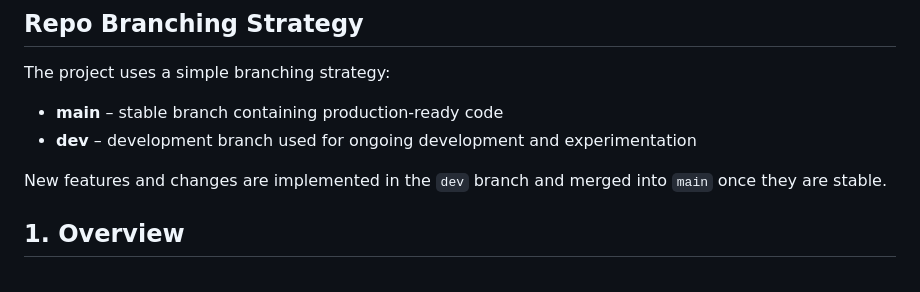
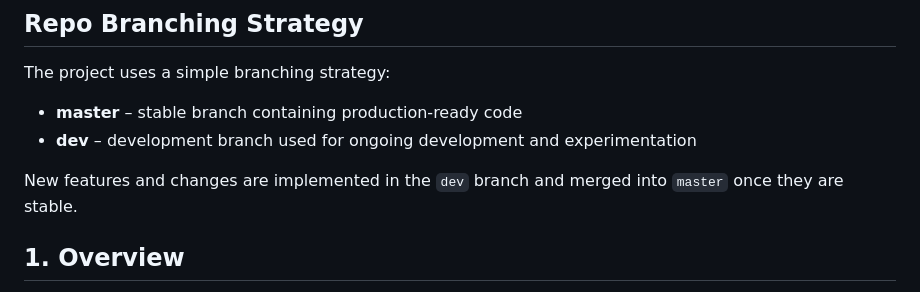
Before and after one commit to lift-log-cloud/liftlogcloud, a Markdown page: README.md, the part around the change. Rendered like a GitHub page.

Commit message:
Fix: typo

```diff
--- a/README.md
+++ b/README.md
@@ -4,10 +4,10 @@ Cloud-native fitness tracking app
 ## Repo Branching Strategy
 
 The project uses a simple branching strategy:
-- **main** – stable branch containing production-ready code
+- **master** – stable branch containing production-ready code
 - **dev** – development branch used for ongoing development and experimentation
 
-New features and changes are implemented in the `dev` branch and merged into `main` once they are stable.
+New features and changes are implemented in the `dev` branch and merged into `master` once they are stable.
 
 
 ## 1. Overview
```
